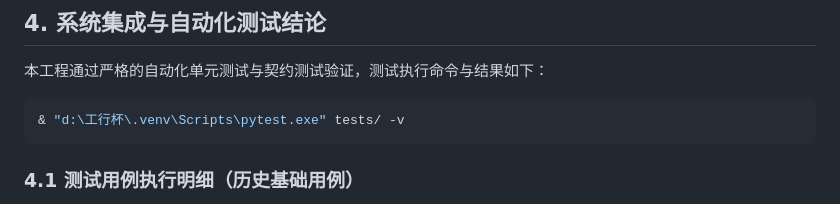
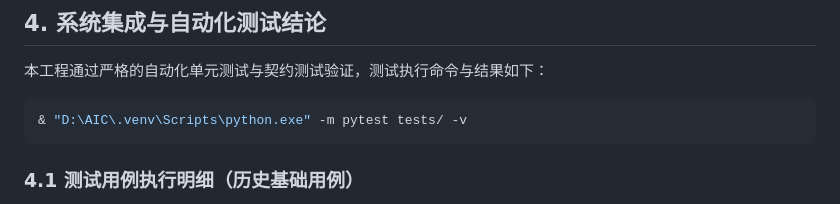
Before and after one commit to saintjim224/qixiang, a Markdown page: docs/可行性测试报告.md, the part around the change. Rendered like a GitHub page.

````diff
--- a/docs/可行性测试报告.md
+++ b/docs/可行性测试报告.md
@@ -149,7 +149,7 @@ SHAP 为选定县月的样本解释，非因果证明或当前天气预警。固
 本工程通过严格的自动化单元测试与契约测试验证，测试执行命令与结果如下：
 
 ```bash
-& "d:\工行杯\.venv\Scripts\pytest.exe" tests/ -v
+& "D:\AIC\.venv\Scripts\python.exe" -m pytest tests/ -v
 ```
 
 ### 4.1 测试用例执行明细（历史基础用例）
````
Also changed, not shown: docs/演示与答辩材料清单.md (+2 -2 lines).
